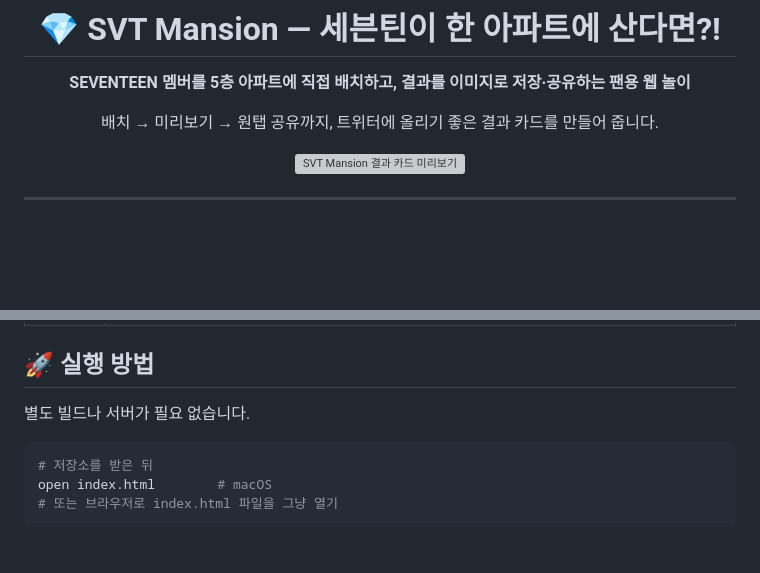
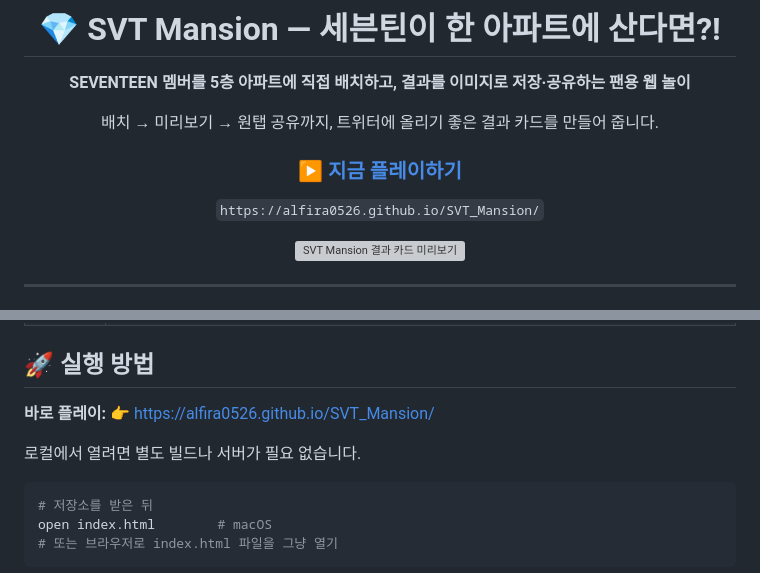
Before and after one commit to Alfira0526/SVT_Mansion, a Markdown page: README.md, 2 parts joined by grey strips. Drawn GitHub-style; blank space fills up the shorter version; grey boxes are pictures that could not be loaded.

Commit message:
Add live demo link to README
배포된 웹페이지(GitHub Pages) 접근 링크를 README 상단과 실행 방법에 추가.

Co-Authored-By: Claude Opus 4.8 <noreply@anthropic.com>
Claude-Session: https://claude.ai/code/session_01EWYYFStorAgKbjfY3kz4mX

````diff
--- a/README.md
+++ b/README.md
@@ -5,6 +5,10 @@
 **SEVENTEEN 멤버를 5층 아파트에 직접 배치하고, 결과를 이미지로 저장·공유하는 팬용 웹 놀이**
 
 배치 → 미리보기 → 원탭 공유까지, 트위터에 올리기 좋은 결과 카드를 만들어 줍니다.
+
+### ▶️ [지금 플레이하기](https://alfira0526.github.io/SVT_Mansion/)
+
+`https://alfira0526.github.io/SVT_Mansion/`
 
 <img src="docs/preview.png" alt="SVT Mansion 결과 카드 미리보기" width="480">
 
@@ -30,7 +34,9 @@
 
 ## 🚀 실행 방법
 
-별도 빌드나 서버가 필요 없습니다.
+**바로 플레이:** 👉 https://alfira0526.github.io/SVT_Mansion/
+
+로컬에서 열려면 별도 빌드나 서버가 필요 없습니다.
 
 ```bash
 # 저장소를 받은 뒤
````
